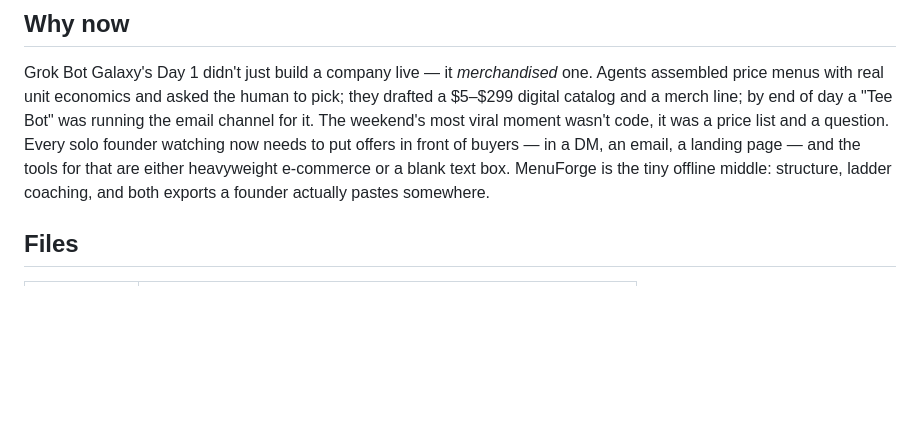
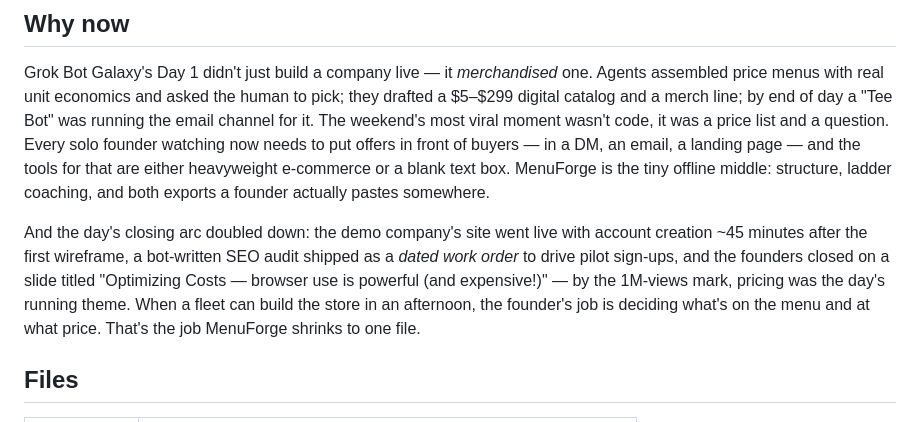
Before and after one commit to shashwatphd-ai/grok-bot-galaxy-live, a Markdown page: menuforge/README.md, the part around the change. GitHub-like rendering; blank space fills up the shorter version.

Commit message:
MenuForge README refresh

```diff
--- a/menuforge/README.md
+++ b/menuforge/README.md
@@ -29,6 +29,8 @@ Built during Day 1 of xAI's "Grok Bot Galaxy" event (Sept 15–17, 2026), where
 
 Grok Bot Galaxy's Day 1 didn't just build a company live — it *merchandised* one. Agents assembled price menus with real unit economics and asked the human to pick; they drafted a $5–$299 digital catalog and a merch line; by end of day a "Tee Bot" was running the email channel for it. The weekend's most viral moment wasn't code, it was a price list and a question. Every solo founder watching now needs to put offers in front of buyers — in a DM, an email, a landing page — and the tools for that are either heavyweight e-commerce or a blank text box. MenuForge is the tiny offline middle: structure, ladder coaching, and both exports a founder actually pastes somewhere.
 
+And the day's closing arc doubled down: the demo company's site went live with account creation ~45 minutes after the first wireframe, a bot-written SEO audit shipped as a *dated work order* to drive pilot sign-ups, and the founders closed on a slide titled "Optimizing Costs — browser use is powerful (and expensive!)" — by the 1M-views mark, pricing was the day's running theme. When a fleet can build the store in an afternoon, the founder's job is deciding what's on the menu and at what price. That's the job MenuForge shrinks to one file.
+
 ## Files
 
 | File | Purpose |
```
